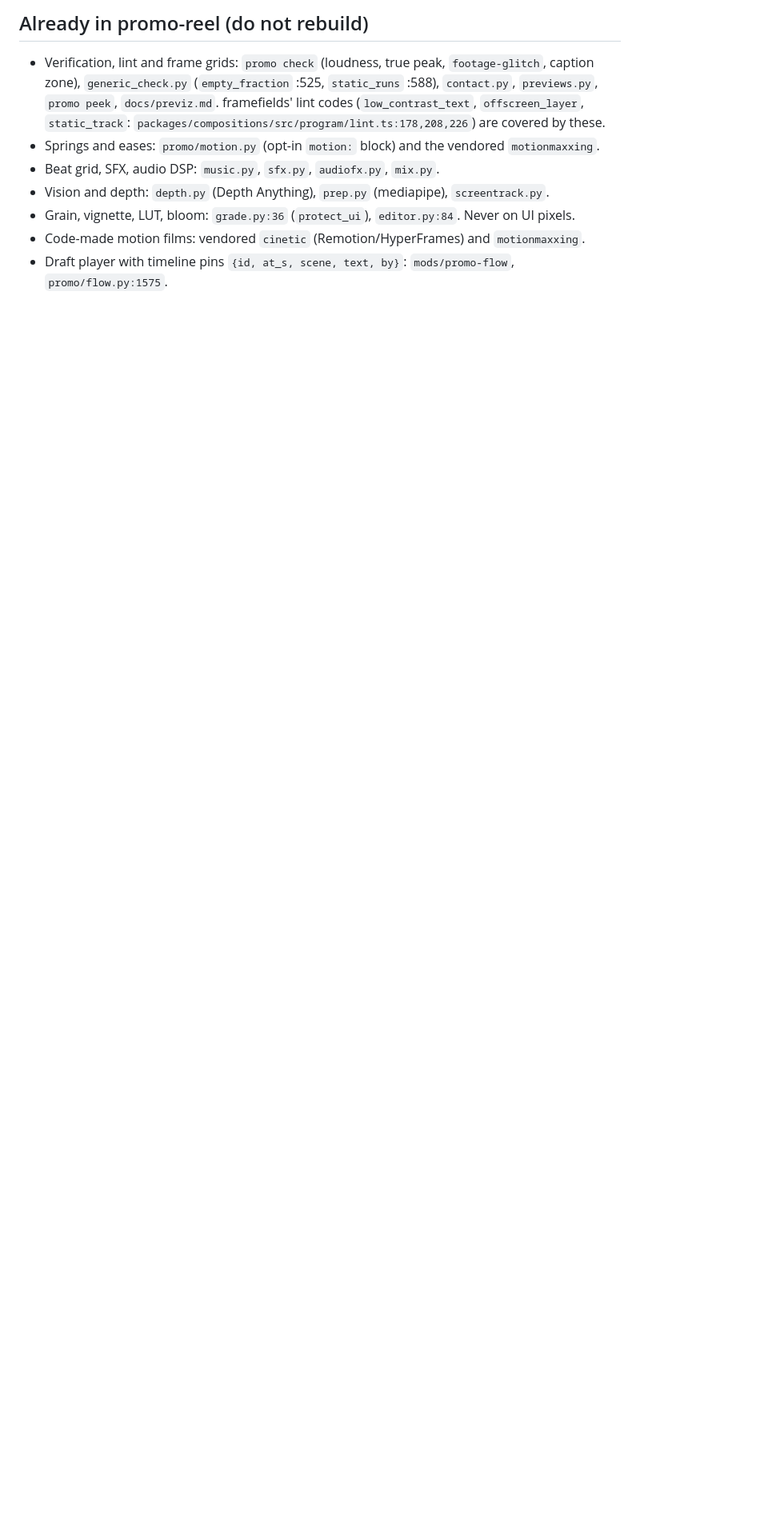
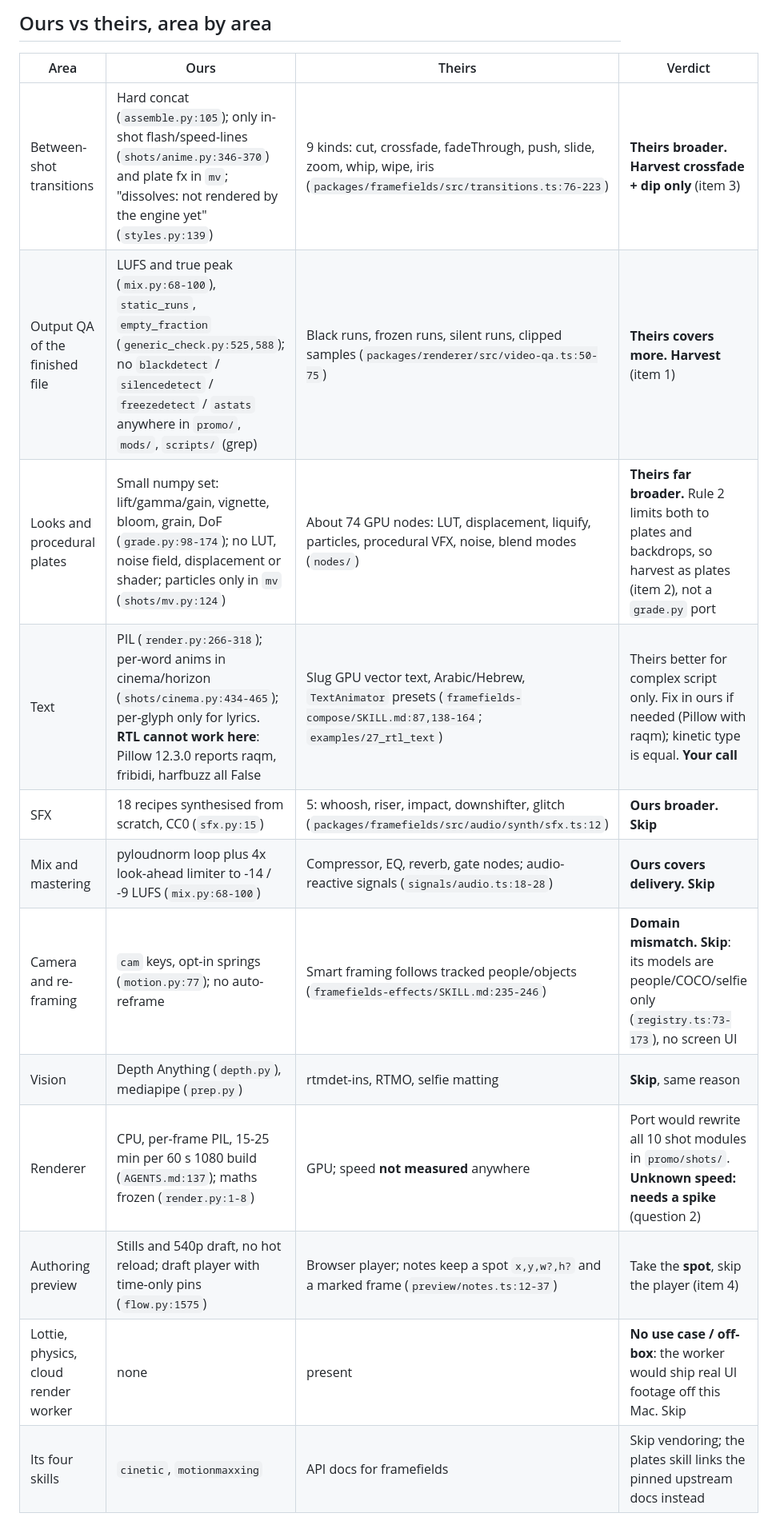
Before and after one commit to patrick-lai/promo-reel, a Markdown page: docs/framefields-harvest.md, the part around one of its changes. Shown at 80% size. Rendered like a GitHub page; blank space fills up the shorter version.

```diff
--- a/docs/framefields-harvest.md
+++ b/docs/framefields-harvest.md
@@ -13,10 +11,17 @@ Verdict: a source of two small, opt-in additions. As an engine or an effects lib
 
-## Already in promo-reel (do not rebuild)
-- Verification, lint and frame grids: `promo check` (loudness, true peak, `footage-glitch`, caption zone), `generic_check.py` (`empty_fraction` :525, `static_runs` :588), `contact.py`, `previews.py`, `promo peek`, `docs/previz.md`. framefields' lint codes (`low_contrast_text`, `offscreen_layer`, `static_track`: `packages/compositions/src/program/lint.ts:178,208,226`) are covered by these.
-- Springs and eases: `promo/motion.py` (opt-in `motion:` block) and the vendored `motionmaxxing`.
-- Beat grid, SFX, audio DSP: `music.py`, `sfx.py`, `audiofx.py`, `mix.py`.
-- Vision and depth: `depth.py` (Depth Anything), `prep.py` (mediapipe), `screentrack.py`.
-- Grain, vignette, LUT, bloom: `grade.py:36` (`protect_ui`), `editor.py:84`. Never on UI pixels.
-- Code-made motion films: vendored `cinetic` (Remotion/HyperFrames) and `motionmaxxing`.
-- Draft player with timeline pins `{id, at_s, scene, text, by}`: `mods/promo-flow`, `promo/flow.py:1575`.
+## Ours vs theirs, area by area
+| Area | Ours | Theirs | Verdict |
+|---|---|---|---|
+| Between-shot transitions | Hard concat (`assemble.py:105`); only in-shot flash/speed-lines (`shots/anime.py:346-370`) and plate fx in `mv`; "dissolves: not rendered by the engine yet" (`styles.py:139`) | 9 kinds: cut, crossfade, fadeThrough, push, slide, zoom, whip, wipe, iris (`packages/framefields/src/transitions.ts:76-223`) | **Theirs broader. Harvest crossfade + dip only** (item 3) |
+| Output QA of the finished file | LUFS and true peak (`mix.py:68-100`), `static_runs`, `empty_fraction` (`generic_check.py:525,588`); no `blackdetect` / `silencedetect` / `freezedetect` / `astats` anywhere in `promo/`, `mods/`, `scripts/` (grep) | Black runs, frozen runs, silent runs, clipped samples (`packages/renderer/src/video-qa.ts:50-75`) | **Theirs covers more. Harvest** (item 1) |
+| Looks and procedural plates | Small numpy set: lift/gamma/gain, vignette, bloom, grain, DoF (`grade.py:98-174`); no LUT, noise field, displacement or shader; particles only in `mv` (`shots/mv.py:124`) | About 74 GPU nodes: LUT, displacement, liquify, particles, procedural VFX, noise, blend modes (`nodes/`) | **Theirs far broader.** Rule 2 limits both to plates and backdrops, so harvest as plates (item 2), not a `grade.py` port |
+| Text | PIL (`render.py:266-318`); per-word anims in cinema/horizon (`shots/cinema.py:434-465`); per-glyph only for lyrics. **RTL cannot work here**: Pillow 12.3.0 reports raqm, fribidi, harfbuzz all False | Slug GPU vector text, Arabic/Hebrew, `TextAnimator` presets (`framefields-compose/SKILL.md:87,138-164`; `examples/27_rtl_text`) | Theirs better for complex script only. Fix in ours if needed (Pillow with raqm); kinetic type is equal. **Your call** |
+| SFX | 18 recipes synthesised from scratch, CC0 (`sfx.py:15`) | 5: whoosh, riser, impact, downshifter, glitch (`packages/framefields/src/audio/synth/sfx.ts:12`) | **Ours broader. Skip** |
+| Mix and mastering | pyloudnorm loop plus 4x look-ahead limiter to -14 / -9 LUFS (`mix.py:68-100`) | Compressor, EQ, reverb, gate nodes; audio-reactive signals (`signals/audio.ts:18-28`) | **Ours covers delivery. Skip** |
+| Camera and re-framing | `cam` keys, opt-in springs (`motion.py:77`); no auto-reframe | Smart framing follows tracked people/objects (`framefields-effects/SKILL.md:235-246`) | **Domain mismatch. Skip**: its models are people/COCO/selfie only (`registry.ts:73-173`), no screen UI |
+| Vision | Depth Anything (`depth.py`), mediapipe (`prep.py`) | rtmdet-ins, RTMO, selfie matting | **Skip**, same reason |
+| Renderer | CPU, per-frame PIL, 15-25 min per 60 s 1080 build (`AGENTS.md:137`); maths frozen (`render.py:1-8`) | GPU; speed **not measured** anywhere | Port would rewrite all 10 shot modules in `promo/shots/`. **Unknown speed: needs a spike** (question 2) |
+| Authoring preview | Stills and 540p draft, no hot reload; draft player with time-only pins (`flow.py:1575`) | Browser player; notes keep a spot `x,y,w?,h?` and a marked frame (`preview/notes.ts:12-37`) | Take the **spot**, skip the player (item 4) |
+| Lottie, physics, cloud render worker | none | present | **No use case / off-box**: the worker would ship real UI footage off this Mac. Skip |
+| Its four skills | `cinetic`, `motionmaxxing` | API docs for framefields | Skip vendoring; the plates skill links the pinned upstream docs instead |
 
```
Also changed, not shown: other parts of docs/framefields-harvest.md (+18 -26 lines).
